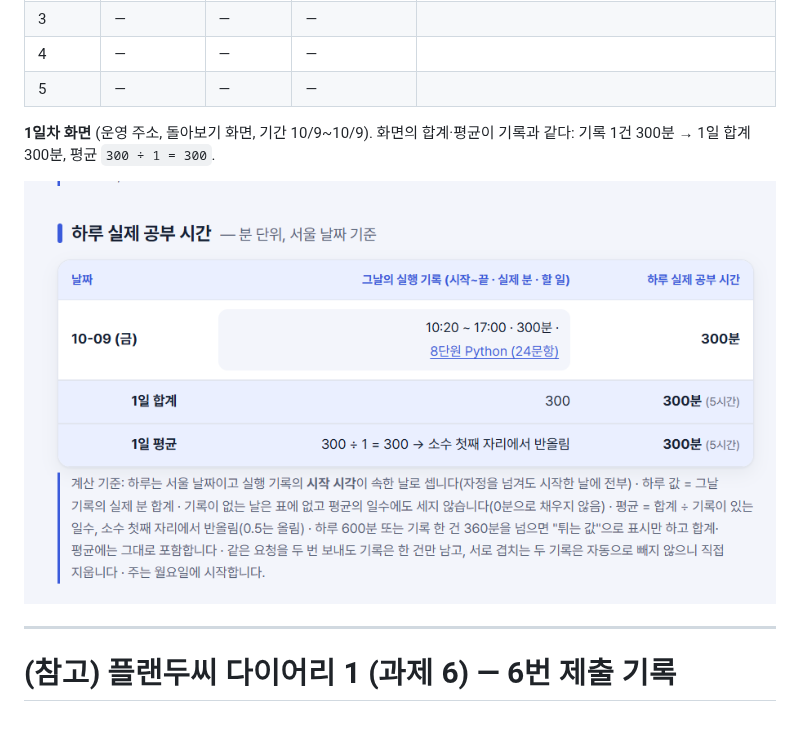
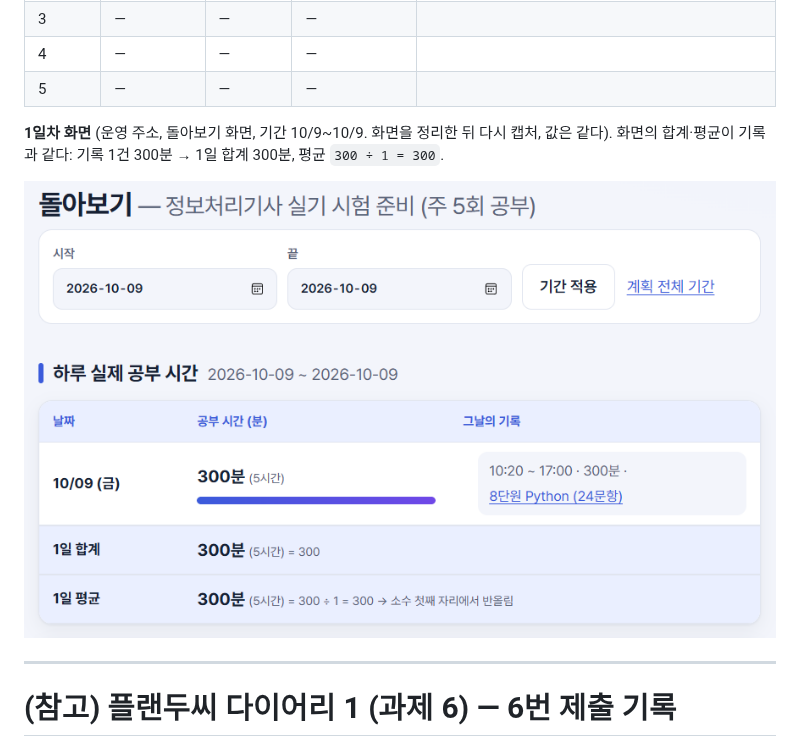
Before and after one commit to terran1234/plan-do-see-06, a Markdown page: README.md, the part around the change. Rendered like a GitHub page; pictures changed too: docs/v3/05-1-day1-daily-table.png.

Commit message:
1일차 화면 사진을 정리된 화면으로 교체 (값은 같다: 300분)
Co-Authored-By: Claude Sonnet 5.5 <noreply@anthropic.com>

```diff
--- a/README.md
+++ b/README.md
@@ -568,7 +568,7 @@ DB 접근에는 `service_role` 키를 쓰기 때문에 DB의 행 보안(RLS)이
 | 4 | — | — | — | |
 | 5 | — | — | — | |
 
-**1일차 화면** (운영 주소, 돌아보기 화면, 기간 10/9~10/9). 화면의 합계·평균이 기록과 같다: 기록 1건 300분 → 1일 합계 300분, 평균 `300 ÷ 1 = 300`.
+**1일차 화면** (운영 주소, 돌아보기 화면, 기간 10/9~10/9. 화면을 정리한 뒤 다시 캡처, 값은 같다). 화면의 합계·평균이 기록과 같다: 기록 1건 300분 → 1일 합계 300분, 평균 `300 ÷ 1 = 300`.
 
 ![1일차 하루 실제 공부 시간 표](docs/v3/05-1-day1-daily-table.png)
 
```
